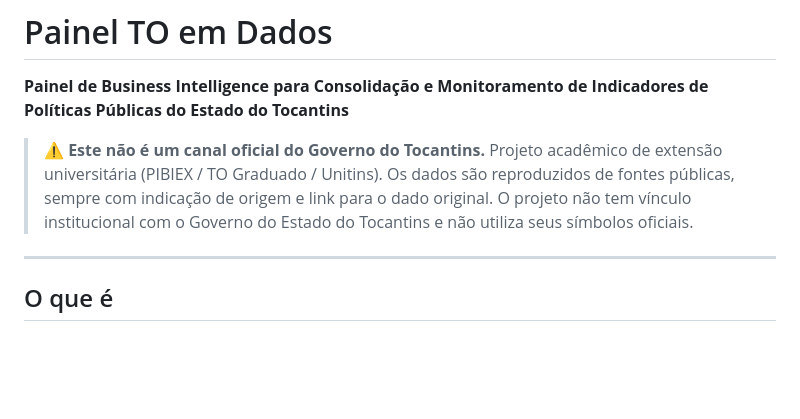
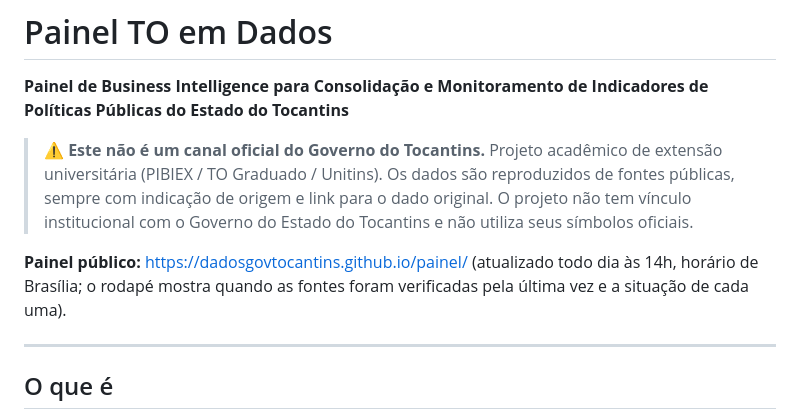
Before and after one commit to dadosgovtocantins/dadosgovtocantins, a Markdown page: README.md, the part around the change. Drawn GitHub-style; blank space fills up the shorter version.

Commit message:
36: fecha a task (painel público no ar, deploy key, provas) e põe o endereço no README

```diff
--- a/README.md
+++ b/README.md
@@ -8,6 +8,9 @@ Indicadores de Políticas Públicas do Estado do Tocantins**
 > Os dados são reproduzidos de fontes públicas, sempre com indicação de origem
 > e link para o dado original. O projeto não tem vínculo institucional com o
 > Governo do Estado do Tocantins e não utiliza seus símbolos oficiais.
+
+**Painel público:** https://dadosgovtocantins.github.io/painel/ (atualizado todo dia às 14h, horário de Brasília; o
+rodapé mostra quando as fontes foram verificadas pela última vez e a situação de cada uma).
 
 ---
 
```
Also changed, not shown: .planning/36_task_painel_publico.md (+5 -4 lines), .planning/ROADMAP.md (+1 -1 lines).
